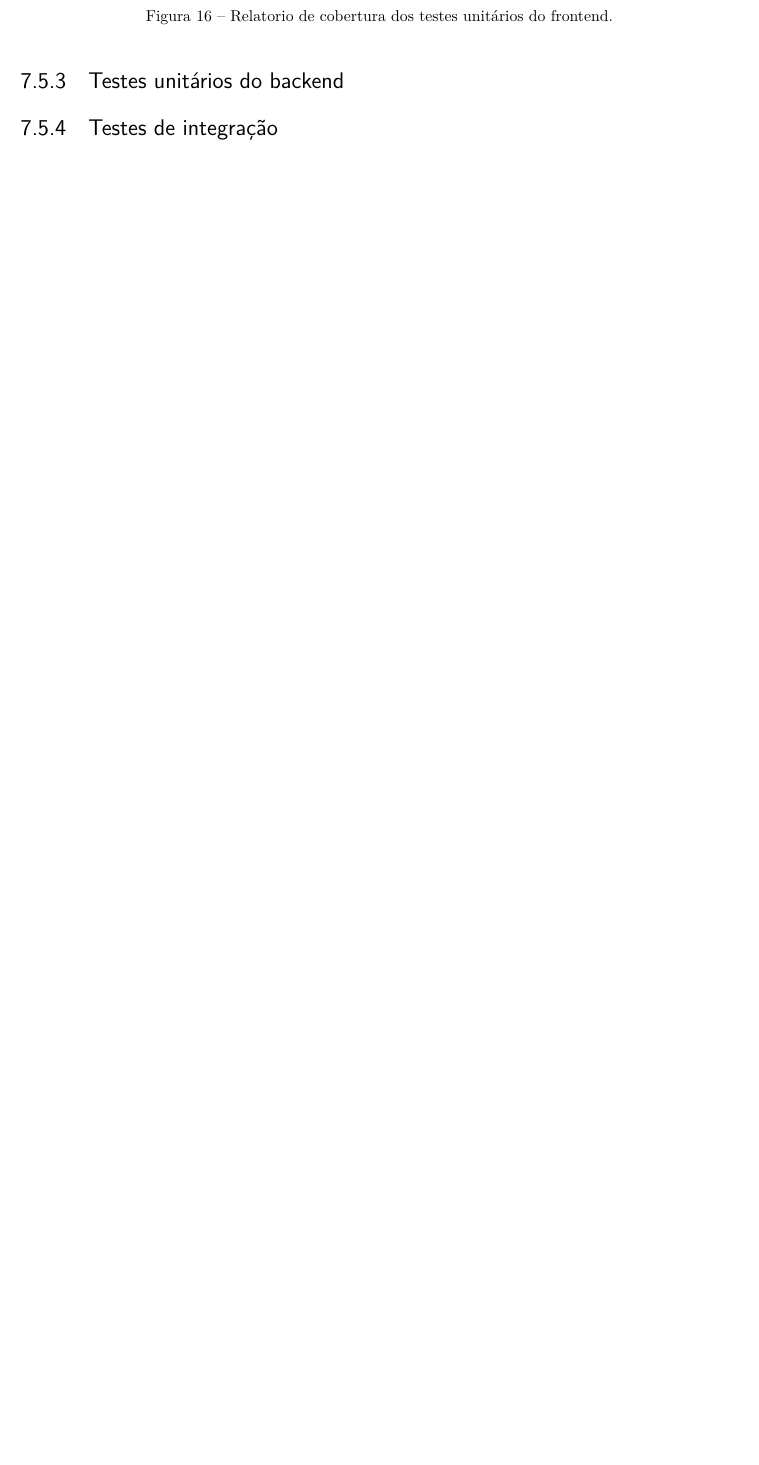
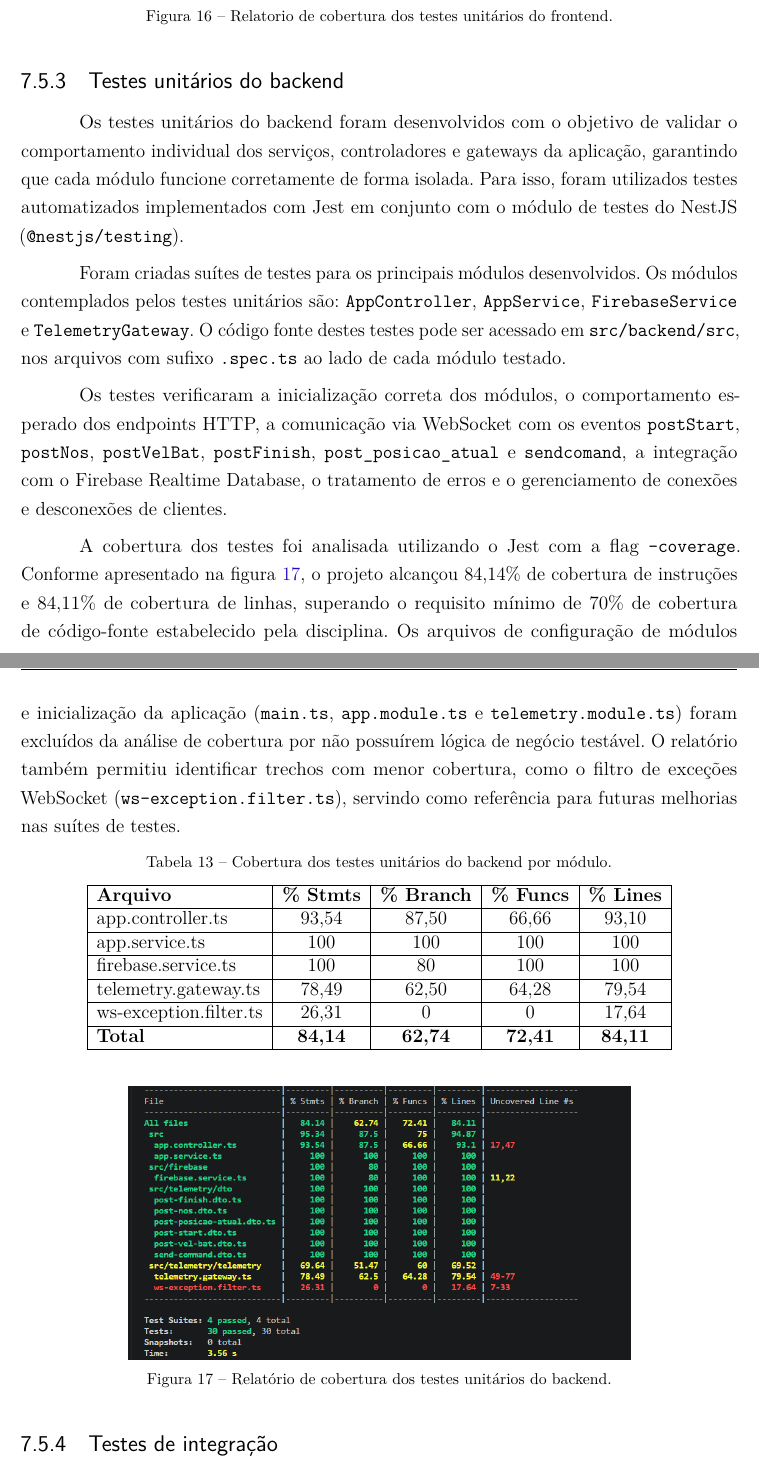
Before and after one commit to fcte-pi1/2026.1_PI1_Grupo01_Bruno, a LaTeX thesis (docs/relatorio/relatorio.tex, which reads docs/relatorio/editaveis/09_resultados.tex): part of page 50 of 56 before the commit and two parts of pages 50 and 51 of 57 after it, the two joined at a grey line, cut so that both start at the same text, the shorter picture padded with empty space. Compiled offline with pdfLaTeX.

Commit message:
Documentando testes unitarios backend

```diff
--- a/docs/relatorio/editaveis/09_resultados.tex
+++ b/docs/relatorio/editaveis/09_resultados.tex
@@ -113,6 +113,39 @@ A cobertura dos testes foi analisada utilizando o Vitest. Conforme apresentado n
 
 \subsection{Testes unitários do backend}
 
+Os testes unitários do backend foram desenvolvidos com o objetivo de validar o comportamento individual dos serviços, controladores e gateways da aplicação, garantindo que cada módulo funcione corretamente de forma isolada. Para isso, foram utilizados testes automatizados implementados com Jest em conjunto com o módulo de testes do NestJS (\texttt{@nestjs/testing}).
+
+Foram criadas suítes de testes para os principais módulos desenvolvidos. Os módulos contemplados pelos testes unitários são: \texttt{AppController}, \texttt{AppService}, \texttt{FirebaseService} e \texttt{TelemetryGateway}. O código fonte destes testes pode ser acessado em \texttt{src/backend/src}, nos arquivos com sufixo \texttt{.spec.ts} ao lado de cada módulo testado.
+
+Os testes verificaram a inicialização correta dos módulos, o comportamento esperado dos endpoints HTTP, a comunicação via WebSocket com os eventos \texttt{postStart}, \texttt{postNos}, \texttt{postVelBat}, \texttt{postFinish}, \texttt{post\_posicao\_atual} e \texttt{sendcomand}, a integração com o Firebase Realtime Database, o tratamento de erros e o gerenciamento de conexões e desconexões de clientes.
+
+A cobertura dos testes foi analisada utilizando o Jest com a flag \texttt{--coverage}. Conforme apresentado na figura \ref{fig:uni_back}, o projeto alcançou 84,14\% de cobertura de instruções e 84,11\% de cobertura de linhas, superando o requisito mínimo de 70\% de cobertura de código-fonte estabelecido pela disciplina. Os arquivos de configuração de módulos e inicialização da aplicação (\texttt{main.ts}, \texttt{app.module.ts} e \texttt{telemetry.module.ts}) foram excluídos da análise de cobertura por não possuírem lógica de negócio testável. O relatório também permitiu identificar trechos com menor cobertura, como o filtro de exceções WebSocket (\texttt{ws-exception.filter.ts}), servindo como referência para futuras melhorias nas suítes de testes.
+
+\begin{table}[!ht]
+    \centering
+    \caption{Cobertura dos testes unitários do backend por módulo.}
+    \label{tab:cov_back}
+    \begin{tabular}{|l|c|c|c|c|}
+    \hline
+        \textbf{Arquivo} & \textbf{\% Stmts} & \textbf{\% Branch} & \textbf{\% Funcs} & \textbf{\% Lines} \\ \hline
+        app.controller.ts         & 93,54 & 87,50  & 66,66 & 93,10  \\ \hline
+        app.service.ts            & 100   & 100    & 100   & 100    \\ \hline
+        firebase.service.ts       & 100   & 80     & 100   & 100    \\ \hline
+        telemetry.gateway.ts      & 78,49 & 62,50  & 64,28 & 79,54  \\ \hline
+        ws-exception.filter.ts    & 26,31 & 0      & 0     & 17,64  \\ \hline
+        \textbf{Total}            & \textbf{84,14} & \textbf{62,74} & \textbf{72,41} & \textbf{84,11} \\ \hline
+    \end{tabular}
+\end{table}
+
+\begin{figure}[H]
+    \centering
+    \includegraphics[width=0.7\textwidth]{figuras/software/uni_back.png}
+    \captionsetup{font=footnotesize}
+    \caption{Relatório de cobertura dos testes unitários do backend.}
+    \label{fig:uni_back}
+\end{figure}
+
+
 \subsection{Testes de integração}
 
 \subsection{Testes E2E}
```
Also changed, not shown: docs/relatorio/figuras/software/uni_back.png (added), 1 other file.
